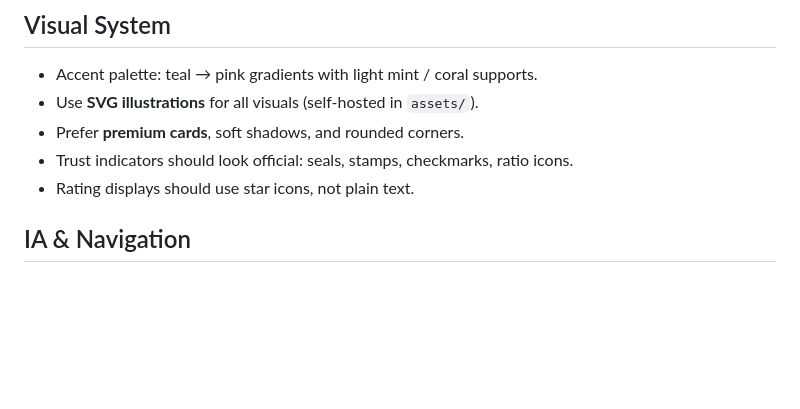
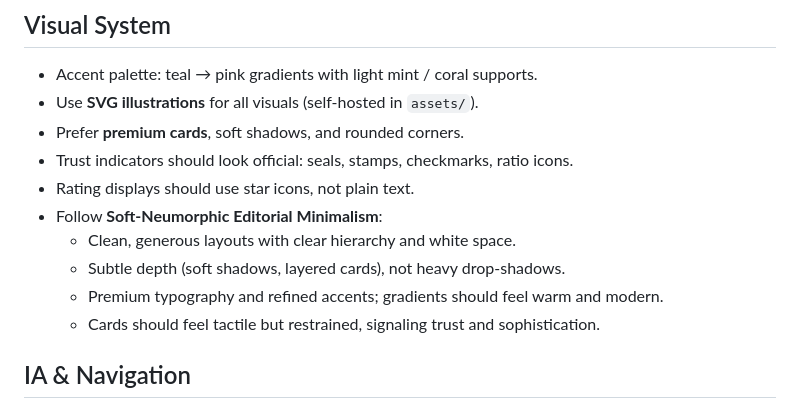
Before and after one commit to klever-engineering/tsport-branding-and-positioning-strategy, a Markdown page: AGENTS.md, the part around the change. Rendered like a GitHub page; blank space fills up the shorter version.

Commit message:
docs: reinforce visual style guidelines

```diff
--- a/AGENTS.md
+++ b/AGENTS.md
@@ -21,6 +21,11 @@ This repository contains a static, demo-grade frontend for a premium swim bookin
 - Prefer **premium cards**, soft shadows, and rounded corners.
 - Trust indicators should look official: seals, stamps, checkmarks, ratio icons.
 - Rating displays should use star icons, not plain text.
+- Follow **Soft‑Neumorphic Editorial Minimalism**:
+  - Clean, generous layouts with clear hierarchy and white space.
+  - Subtle depth (soft shadows, layered cards), not heavy drop‑shadows.
+  - Premium typography and refined accents; gradients should feel warm and modern.
+  - Cards should feel tactile but restrained, signaling trust and sophistication.
 
 ## IA & Navigation
 - Primary nav uses dropdowns grouped by audience (Families, Venues, Organizations, About).
```
